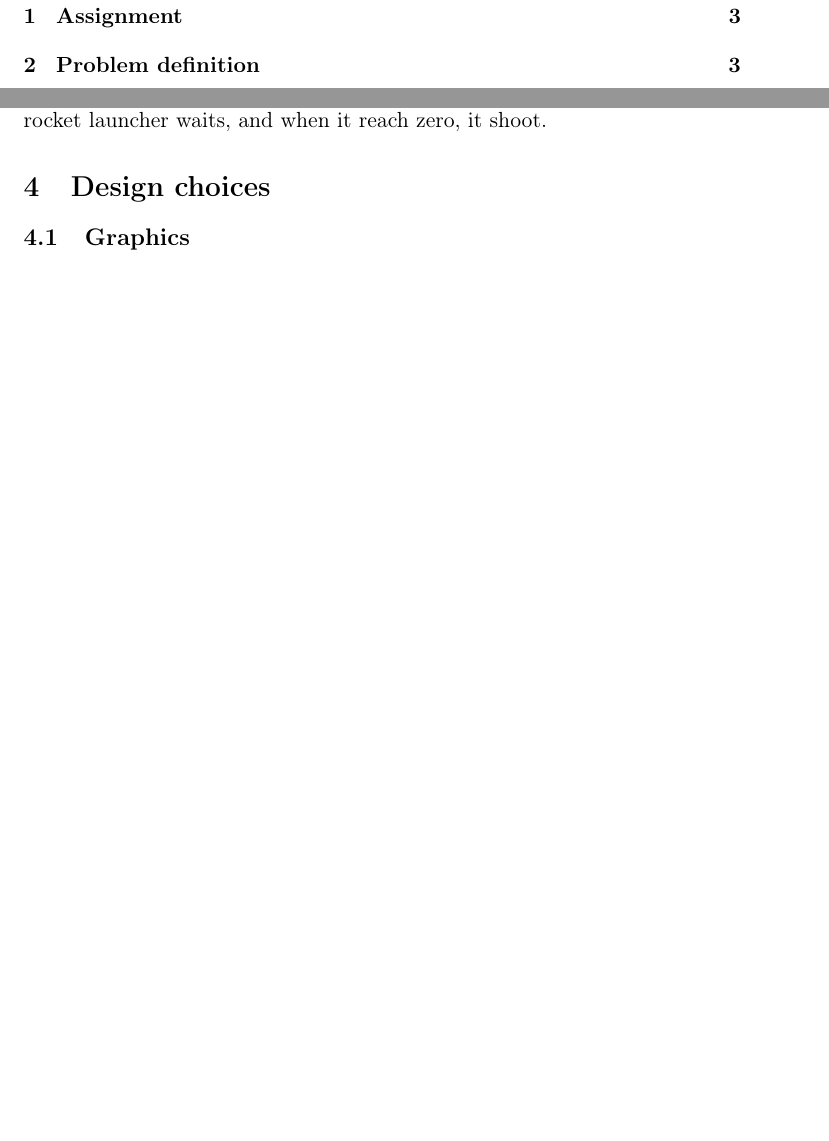
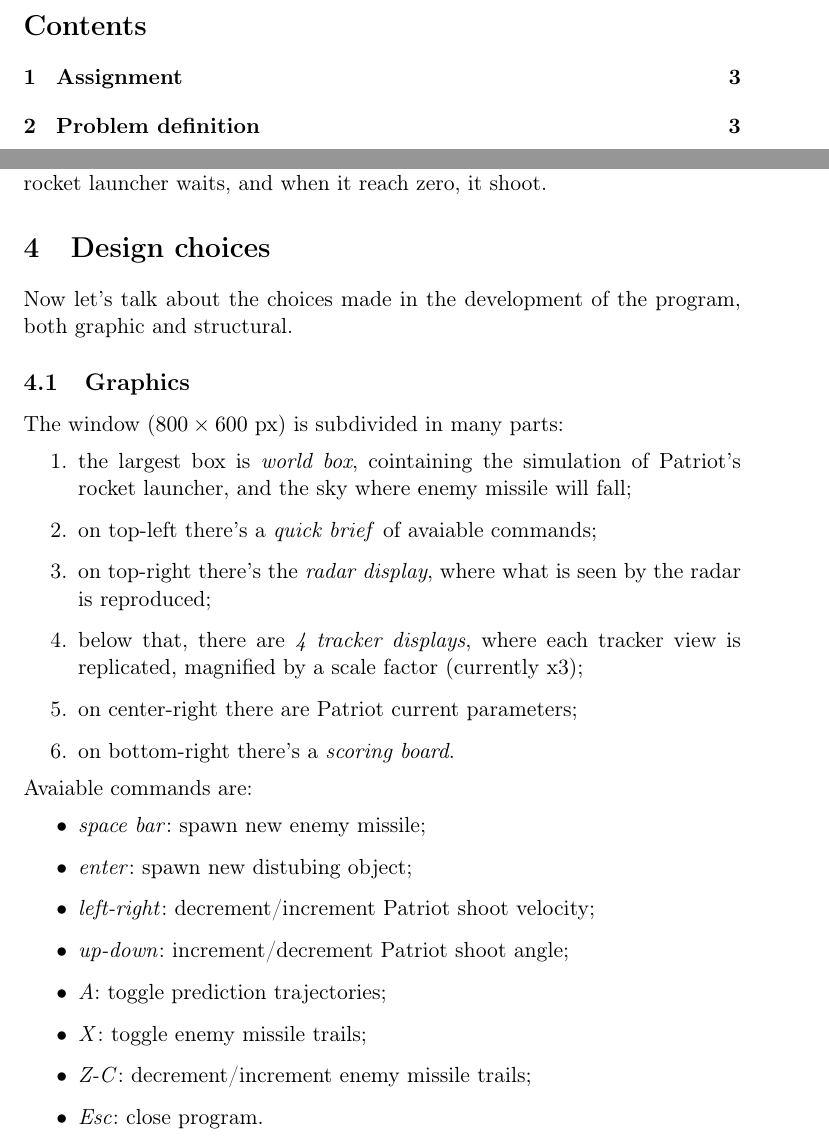
Before and after one commit to Maik93/realtime_patriot_simulator, a LaTeX paper (do_not_deliver/report/Mugnai_Patriot.tex): two parts of pages 2 and 7 of 7 before the commit and two parts of pages 2 and 7 of 8 after it, joined at a grey line, cut at the place of the change, the shorter picture padded with empty space. Compiled offline with pdfLaTeX; a LaTeX package or settings file that is missing is left out.

Commit message:
Design choices -> Graphics completed

```diff
--- a/do_not_deliver/report/Mugnai_Patriot.tex
+++ b/do_not_deliver/report/Mugnai_Patriot.tex
@@ -250,7 +250,32 @@
 		Summarizing briefly, \emph{Cartesian equations} are extracted from time-dependent trajectory equations in order to identify \emph{interception coordinates}; time is reintroduced and enemy and Patriot \emph{time-to-fly} (from actual position to interception coordinates) is evaluated; a \emph{wait time} is identified, as the difference between enemy's and Patriot's TTF. As long as wait time is positive, the rocket launcher waits, and when it reach zero, it shoot.
 
 \section{Design choices}
+
+	Now let's talk about the choices made in the development of the program, both graphic and structural.
+
 	\subsection{Graphics}
+% WINDOW_ENUMERATED_DRAW
+		The window ($800 \times 600$ px) is subdivided in many parts:
+		\begin{enumerate}
+			\item the largest box is \emph{world box}, cointaining the simulation of Patriot's rocket launcher, and the sky where enemy missile will fall;
+			\item on top-left there's a \emph{quick brief} of avaiable commands;
+			\item on top-right there's the \emph{radar display}, where what is seen by the radar is reproduced;
+			\item below that, there are \emph{4 tracker displays}, where each tracker view is replicated, magnified by a scale factor (currently x3);
+			\item on center-right there are Patriot current parameters;
+			\item on bottom-right there's a \emph{scoring board}.
+		\end{enumerate}
+		Avaiable commands are:
+		\begin{itemize}
+			\item \emph{space bar}: spawn new enemy missile;
+			\item \emph{enter}: spawn new distubing object;
+			\item \emph{left-right}: decrement/increment Patriot shoot velocity;
+			\item \emph{up-down}: increment/decrement Patriot shoot angle;
+			\item \emph{A}: toggle prediction trajectories;
+			\item \emph{X}: toggle enemy missile trails;
+			\item \emph{Z-C}: decrement/increment enemy missile trails;
+			\item \emph{Esc}: close program.
+		\end{itemize}
+
 	\subsection{Task and resources}
 \section{Results}
 
```
Also changed, not shown: do_not_deliver/report/Mugnai_Patriot.pdf.
